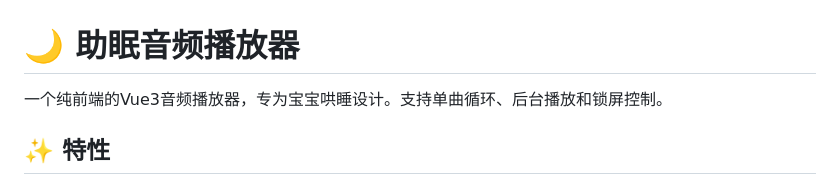
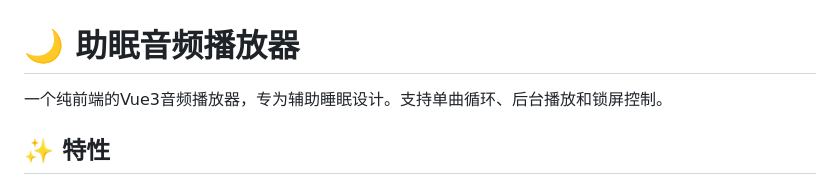
Before and after one commit to Elaina2003/help-sleep-player, a Markdown page: README.md, the part around the change. Rendered like a GitHub page.

```diff
--- a/README.md
+++ b/README.md
@@ -1,6 +1,6 @@
 # 🌙 助眠音频播放器
 
-一个纯前端的Vue3音频播放器，专为宝宝哄睡设计。支持单曲循环、后台播放和锁屏控制。
+一个纯前端的Vue3音频播放器，专为辅助睡眠设计。支持单曲循环、后台播放和锁屏控制。
 
 ## ✨ 特性
 
```
